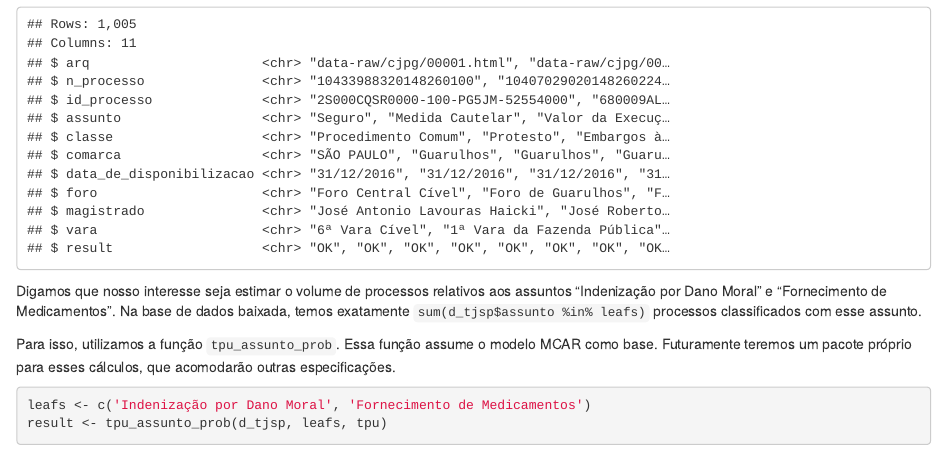
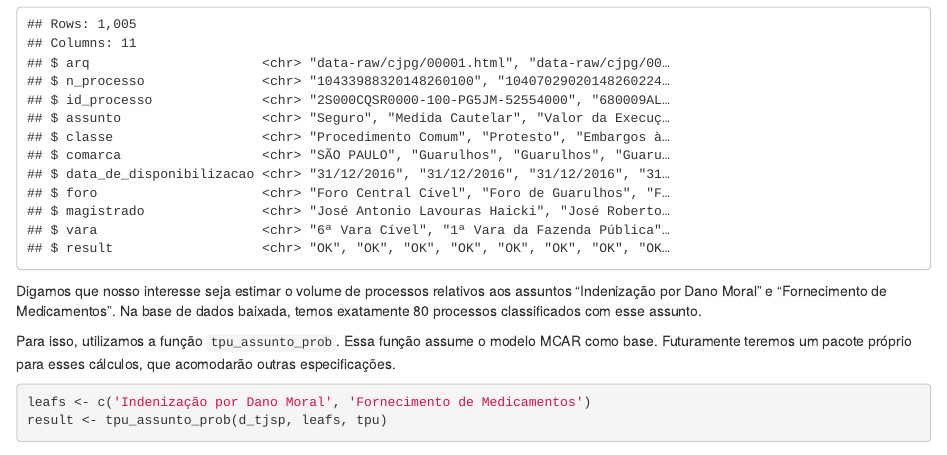
Before and after one commit to abjur/home, an R Markdown document (blog/2017-01-28-assuntos.Rmd): the page in a window 1100 px wide, from 3540 px down. Rendered offline with R 4.5, knitr and Pandoc, with nearby package versions; some code elsewhere in the file could not run offline.

Commit message:
Update Site ABJ

````diff
--- a/blog/2017-01-28-assuntos.Rmd
+++ b/blog/2017-01-28-assuntos.Rmd
@@ -146,7 +146,7 @@ A base apresenta as seguintes informações:
 glimpse(d_tjsp)
 ```
 
-Digamos que nosso interesse seja estimar o volume de processos relativos aos assuntos "Indenização por Dano Moral" e "Fornecimento de Medicamentos". Na base de dados baixada, temos exatamente `sum(d_tjsp$assunto %in% leafs)` processos classificados com esse assunto.
+Digamos que nosso interesse seja estimar o volume de processos relativos aos assuntos "Indenização por Dano Moral" e "Fornecimento de Medicamentos". Na base de dados baixada, temos exatamente `r sum(d_tjsp$assunto %in% leafs)` processos classificados com esse assunto.
 
 Para isso, utilizamos a função `tpu_assunto_prob`. Essa função assume o modelo MCAR como base. Futuramente teremos um pacote próprio para esses cálculos, que acomodarão outras especificações.
 
````
Also changed, not shown: blog/2016-12-31-tempos_files/figure-html/graph1-1.png, blog/2016-12-31-tempos_files/figure-html/graph2-1.png, blog/2016-12-31-tempos_files/figure-html/graph3-1.png, blog/2016/12/31/2016-12-31-tempos/figures/graph1-1.png, blog/2016/12/31/2016-12-31-tempos/figures/graph2-1.png, blog/2016/12/31/2016-12-31-tempos/figures/graph3-1.png, 9 other files.
